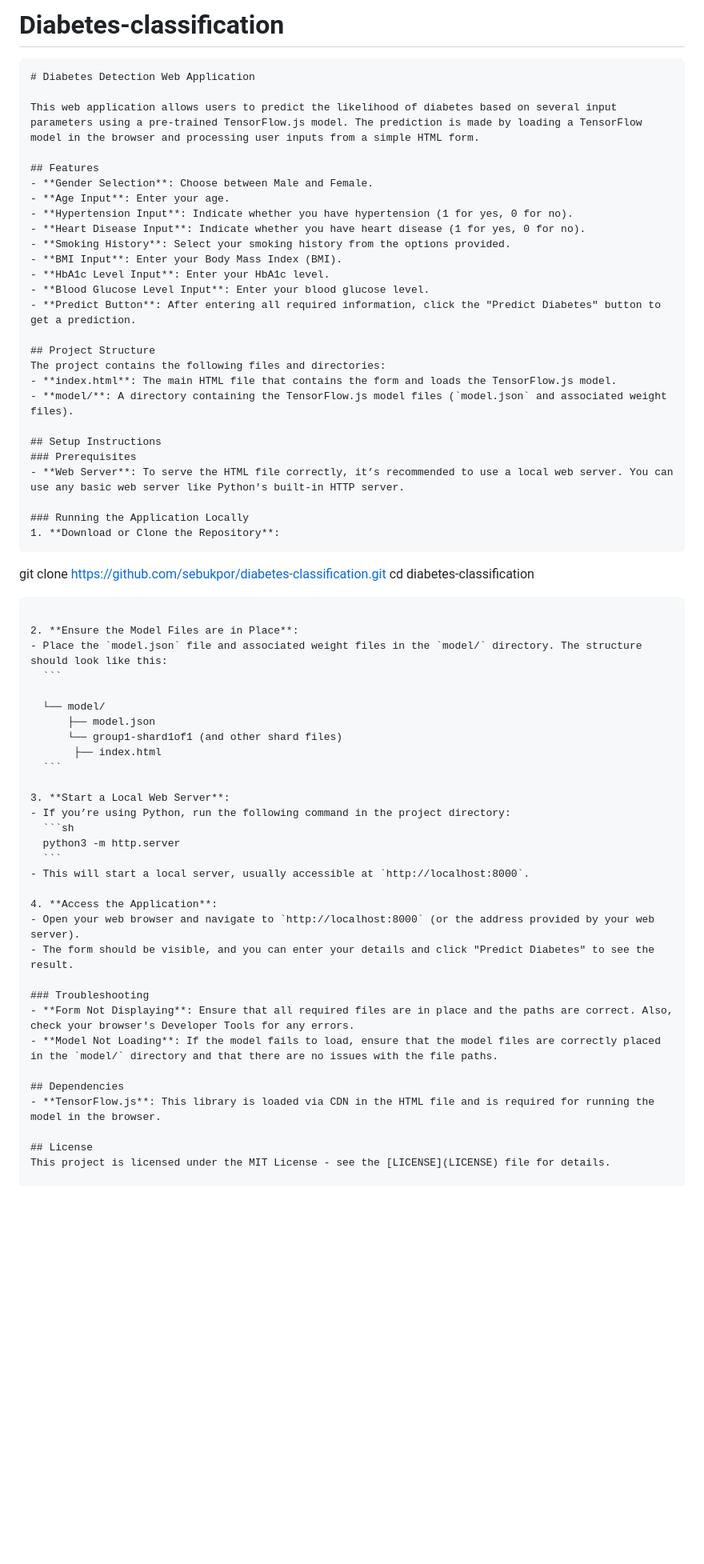
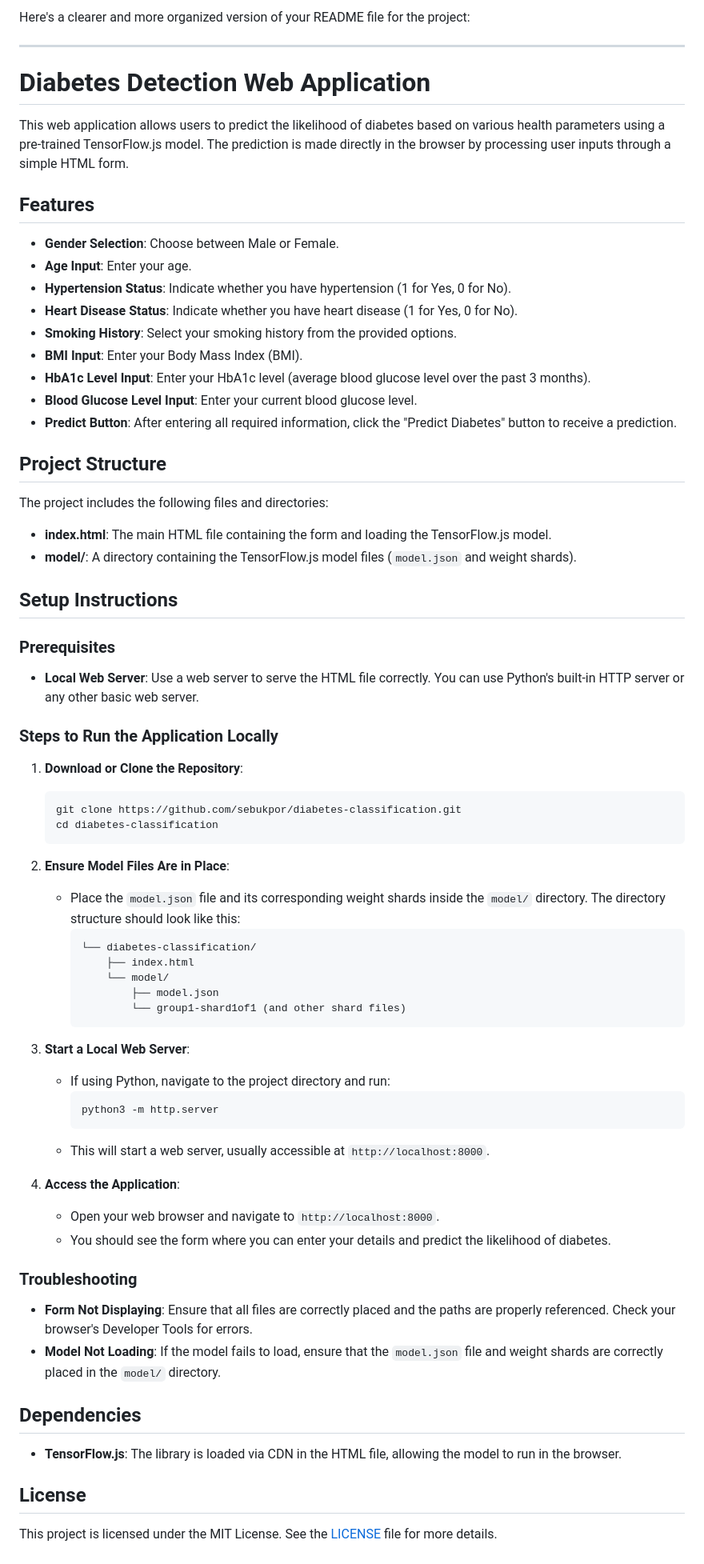
Before and after one commit to Sebukpor/Diabetes-classification, a Markdown page: README.md, the part around the change printed below. Shown: that part at 80% size. GitHub-like rendering; blank space fills up the shorter version.

````diff
--- a/README.md
+++ b/README.md
@@ -1,67 +1,68 @@
-# Diabetes-classification
+Here's a clearer and more organized version of your README file for the project:
 
+---
 
-```markdown
 # Diabetes Detection Web Application
 
-This web application allows users to predict the likelihood of diabetes based on several input parameters using a pre-trained TensorFlow.js model. The prediction is made by loading a TensorFlow model in the browser and processing user inputs from a simple HTML form.
+This web application allows users to predict the likelihood of diabetes based on various health parameters using a pre-trained TensorFlow.js model. The prediction is made directly in the browser by processing user inputs through a simple HTML form.
 
 ## Features
-- **Gender Selection**: Choose between Male and Female.
+- **Gender Selection**: Choose between Male or Female.
 - **Age Input**: Enter your age.
-- **Hypertension Input**: Indicate whether you have hypertension (1 for yes, 0 for no).
-- **Heart Disease Input**: Indicate whether you have heart disease (1 for yes, 0 for no).
-- **Smoking History**: Select your smoking history from the options provided.
+- **Hypertension Status**: Indicate whether you have hypertension (1 for Yes, 0 for No).
+- **Heart Disease Status**: Indicate whether you have heart disease (1 for Yes, 0 for No).
+- **Smoking History**: Select your smoking history from the provided options.
 - **BMI Input**: Enter your Body Mass Index (BMI).
-- **HbA1c Level Input**: Enter your HbA1c level.
-- **Blood Glucose Level Input**: Enter your blood glucose level.
-- **Predict Button**: After entering all required information, click the "Predict Diabetes" button to get a prediction.
+- **HbA1c Level Input**: Enter your HbA1c level (average blood glucose level over the past 3 months).
+- **Blood Glucose Level Input**: Enter your current blood glucose level.
+- **Predict Button**: After entering all required information, click the "Predict Diabetes" button to receive a prediction.
 
 ## Project Structure
-The project contains the following files and directories:
-- **index.html**: The main HTML file that contains the form and loads the TensorFlow.js model.
-- **model/**: A directory containing the TensorFlow.js model files (`model.json` and associated weight files).
+The project includes the following files and directories:
+- **index.html**: The main HTML file containing the form and loading the TensorFlow.js model.
+- **model/**: A directory containing the TensorFlow.js model files (`model.json` and weight shards).
 
 ## Setup Instructions
+
 ### Prerequisites
-- **Web Server**: To serve the HTML file correctly, it’s recommended to use a local web server. You can use any basic web server like Python's built-in HTTP server.
+- **Local Web Server**: Use a web server to serve the HTML file correctly. You can use Python's built-in HTTP server or any other basic web server.
 
-### Running the Application Locally
+### Steps to Run the Application Locally
 1. **Download or Clone the Repository**:
-   ```
+   ```sh
    git clone https://github.com/sebukpor/diabetes-classification.git
    cd diabetes-classification
    ```
 
-2. **Ensure the Model Files are in Place**:
-   - Place the `model.json` file and associated weight files in the `model/` directory. The structure should look like this:
+2. **Ensure Model Files Are in Place**:
+   - Place the `model.json` file and its corresponding weight shards inside the `model/` directory. The directory structure should look like this:
      ```
-
-     └── model/
-         ├── model.json
-         └── group1-shard1of1 (and other shard files)
-          ├── index.html
+     └── diabetes-classification/
+         ├── index.html
+         └── model/
+             ├── model.json
+             └── group1-shard1of1 (and other shard files)
      ```
 
 3. **Start a Local Web Server**:
-   - If you’re using Python, run the following command in the project directory:
+   - If using Python, navigate to the project directory and run:
      ```sh
      python3 -m http.server
      ```
-   - This will start a local server, usually accessible at `http://localhost:8000`.
+   - This will start a web server, usually accessible at `http://localhost:8000`.
 
 4. **Access the Application**:
-   - Open your web browser and navigate to `http://localhost:8000` (or the address provided by your web server).
-   - The form should be visible, and you can enter your details and click "Predict Diabetes" to see the result.
+   - Open your web browser and navigate to `http://localhost:8000`.
+   - You should see the form where you can enter your details and predict the likelihood of diabetes.
 
 ### Troubleshooting
-- **Form Not Displaying**: Ensure that all required files are in place and the paths are correct. Also, check your browser's Developer Tools for any errors.
-- **Model Not Loading**: If the model fails to load, ensure that the model files are correctly placed in the `model/` directory and that there are no issues with the file paths.
+- **Form Not Displaying**: Ensure that all files are correctly placed and the paths are properly referenced. Check your browser's Developer Tools for errors.
+- **Model Not Loading**: If the model fails to load, ensure that the `model.json` file and weight shards are correctly placed in the `model/` directory.
 
 ## Dependencies
-- **TensorFlow.js**: This library is loaded via CDN in the HTML file and is required for running the model in the browser.
+- **TensorFlow.js**: The library is loaded via CDN in the HTML file, allowing the model to run in the browser.
 
 ## License
-This project is licensed under the MIT License - see the [LICENSE](LICENSE) file for details.
+This project is licensed under the MIT License. See the [LICENSE](LICENSE) file for more details.
 
 ## Acknowledgements
````
Also changed, not shown: other parts of README.md (+6 -3 lines).
